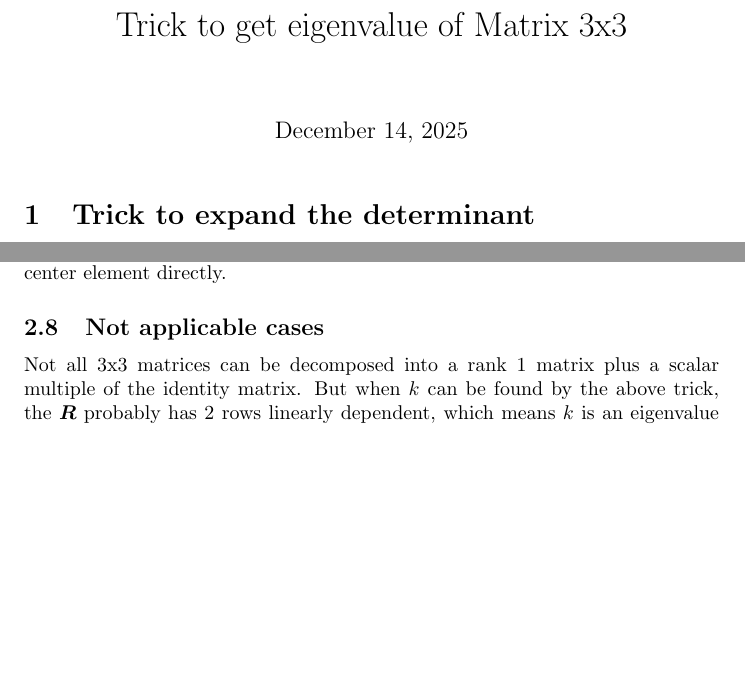
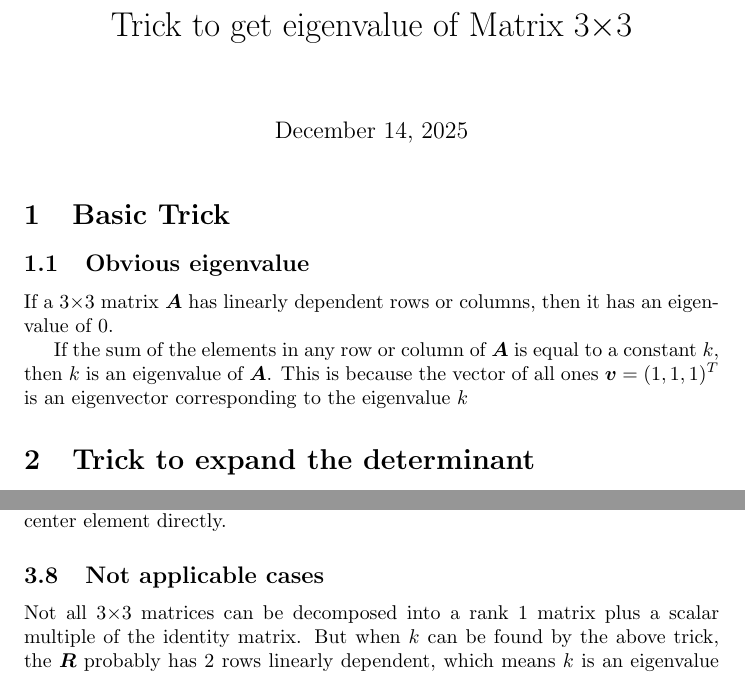
Before and after one commit to WangYiJie020/latex-notes, a LaTeX document (trick/mat3x3_eigen_trick.tex): two parts of pages 1 and 7 of 7 before the commit and two parts of pages 1 and 7 of 8 after it, joined at a grey line, cut so that both start at the same text, the shorter picture padded with empty space. Compiled offline with pdfLaTeX.

Commit message:
fix Makefile wrong out dir add basic trick

```diff
--- a/trick/mat3x3_eigen_trick.tex
+++ b/trick/mat3x3_eigen_trick.tex
@@ -8,7 +9,18 @@
 \newcommand{\rank}{\operatorname{rank}}
 \newcommand{\diag}{\operatorname{diag}}
 
-\title{Trick to get eigenvalue of Matrix 3x3}
+\title{Trick to get eigenvalue of Matrix 3$\times$3}
 \author{}
 \maketitle
 
+\section{Basic Trick}
+
+\subsection{Obvious eigenvalue}
+
+If a 3$\times$3 matrix \( \boldsymbol A \) has linearly dependent rows or columns,
+then it has an eigenvalue of 0.
+
+If the sum of the elements in any row or column of \( \boldsymbol A \) is
+equal to a constant \( k \), then \( k \) is an eigenvalue of \( \boldsymbol A \).
+This is because the vector of all ones \( \boldsymbol v = (1, 1, 1)^T \)
+is an eigenvector corresponding to the eigenvalue \( k \)
@@ -340,7 +354,7 @@ center element directly.
 
 \subsection{Not applicable cases}
 
-Not all 3x3 matrices can be decomposed into a rank 1 matrix plus a scalar multiple of the identity matrix. But when $k$ can be found by the above trick, the $\boldsymbol R$ probably has 2 rows linearly dependent, which means $k$ is an eigenvalue of $\boldsymbol A$. But notice that's not always true.
+Not all 3$\times$3 matrices can be decomposed into a rank 1 matrix plus a scalar multiple of the identity matrix. But when $k$ can be found by the above trick, the $\boldsymbol R$ probably has 2 rows linearly dependent, which means $k$ is an eigenvalue of $\boldsymbol A$. But notice that's not always true.
 
 \textbf{Example:}
 
```
Also changed, not shown: Makefile, trick/mat3x3_eigen_trick.tex (17 more changed lines).
